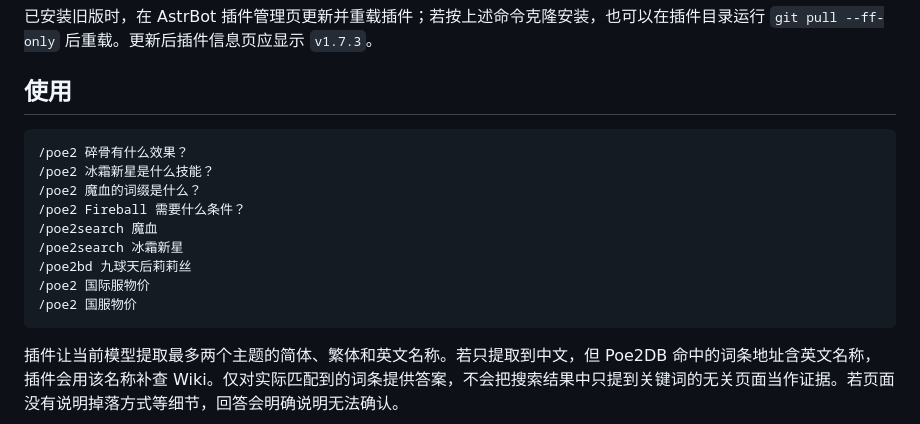
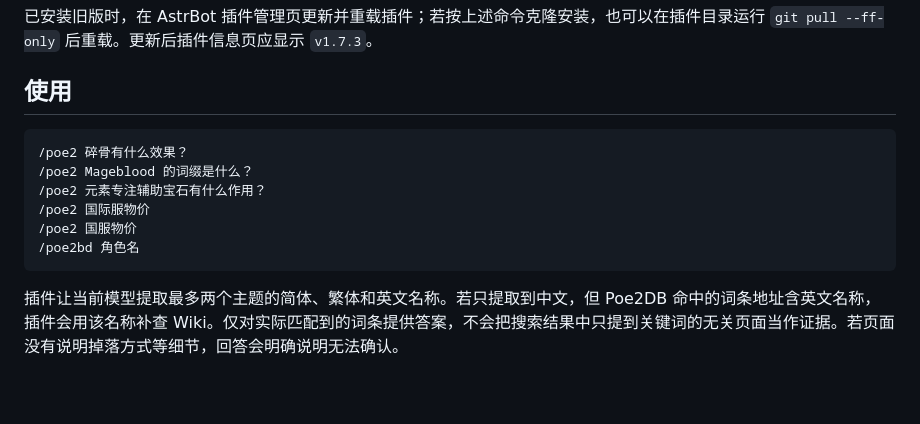
Before and after one commit to xiaoliz1/astrbot_plugin_poe2db, a Markdown page: README.md, the part around the change. Rendered like a GitHub page; blank space fills up the shorter version.

Commit message:
docs: refresh usage examples

````diff
--- a/README.md
+++ b/README.md
@@ -17,16 +17,13 @@ git clone https://github.com/xiaoliz1/astrbot_plugin_poe2db.git
 
 ## 使用
 
-```text
+```bash
 /poe2 碎骨有什么效果？
-/poe2 冰霜新星是什么技能？
-/poe2 魔血的词缀是什么？
-/poe2 Fireball 需要什么条件？
-/poe2search 魔血
-/poe2search 冰霜新星
-/poe2bd 九球天后莉莉丝
+/poe2 Mageblood 的词缀是什么？
+/poe2 元素专注辅助宝石有什么作用？
 /poe2 国际服物价
 /poe2 国服物价
+/poe2bd 角色名
 ```
 
 插件让当前模型提取最多两个主题的简体、繁体和英文名称。若只提取到中文，但 Poe2DB 命中的词条地址含英文名称，插件会用该名称补查 Wiki。仅对实际匹配到的词条提供答案，不会把搜索结果中只提到关键词的无关页面当作证据。若页面没有说明掉落方式等细节，回答会明确说明无法确认。
````
